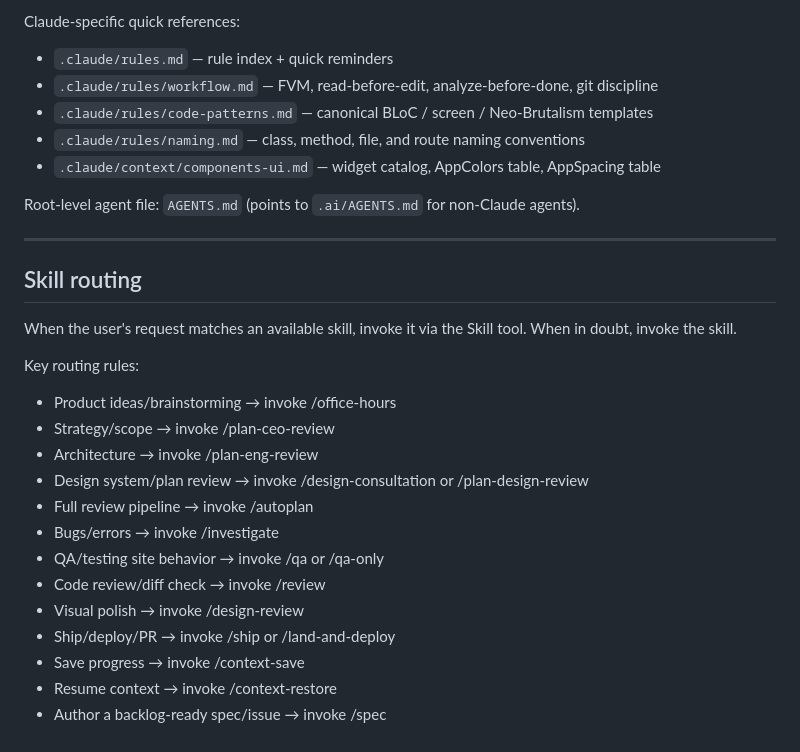
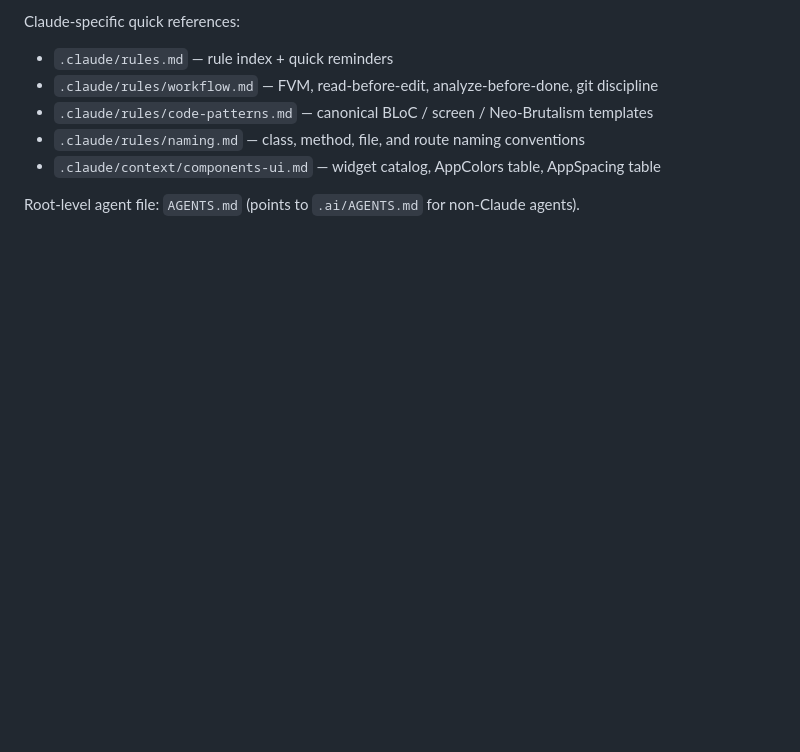
Before and after one commit to Kunjshingala/LinkHive, a Markdown page: .claude/CLAUDE.md, the part around the change. Drawn GitHub-style; blank space fills up the shorter version.

Commit message:
chore: revert project-level skill routing rules
Routing rules already live in the global ~/.claude/CLAUDE.md; keeping
them there only instead of duplicating per-project.

Co-Authored-By: Claude Sonnet 5 <noreply@anthropic.com>

```diff
--- a/.claude/CLAUDE.md
+++ b/.claude/CLAUDE.md
@@ -188,24 +188,3 @@ Claude-specific quick references:
 - `.claude/context/components-ui.md` — widget catalog, AppColors table, AppSpacing table
 
 Root-level agent file: `AGENTS.md` (points to `.ai/AGENTS.md` for non-Claude agents).
-
----
-
-## Skill routing
-
-When the user's request matches an available skill, invoke it via the Skill tool. When in doubt, invoke the skill.
-
-Key routing rules:
-- Product ideas/brainstorming → invoke /office-hours
-- Strategy/scope → invoke /plan-ceo-review
-- Architecture → invoke /plan-eng-review
-- Design system/plan review → invoke /design-consultation or /plan-design-review
-- Full review pipeline → invoke /autoplan
-- Bugs/errors → invoke /investigate
-- QA/testing site behavior → invoke /qa or /qa-only
-- Code review/diff check → invoke /review
-- Visual polish → invoke /design-review
-- Ship/deploy/PR → invoke /ship or /land-and-deploy
-- Save progress → invoke /context-save
-- Resume context → invoke /context-restore
-- Author a backlog-ready spec/issue → invoke /spec
```
